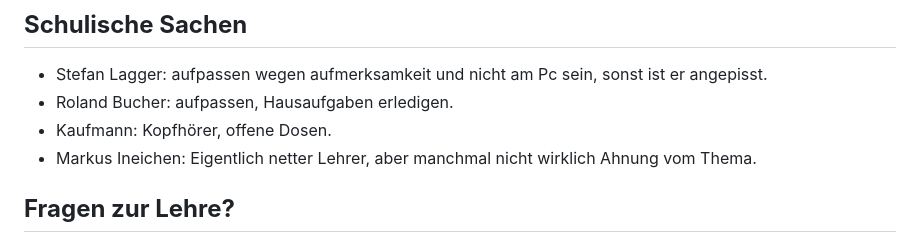
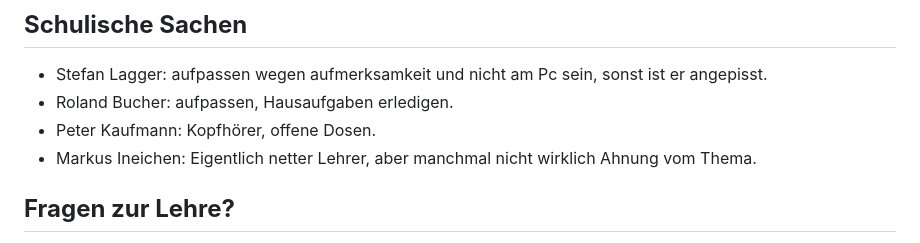
Before and after one commit to captainhook23/SuvaEinfuehrungNeuesLehrjahr, a Markdown page: Willkommen.md, the part around the change. GitHub-like rendering.

Commit message:
Lehrer namen refactoring

```diff
--- a/Willkommen.md
+++ b/Willkommen.md
@@ -104,7 +104,7 @@ Einführung Powerpoint?
 ## **Schulische Sachen**
 - Stefan Lagger: aufpassen wegen aufmerksamkeit und nicht am Pc sein, sonst ist er angepisst.
 - Roland Bucher: aufpassen, Hausaufgaben erledigen.
-- Kaufmann: Kopfhörer, offene Dosen.
+- Peter Kaufmann: Kopfhörer, offene Dosen.
 - Markus Ineichen: Eigentlich netter Lehrer, aber manchmal nicht wirklich Ahnung vom Thema.
 
 ## **Fragen zur Lehre?**
```
